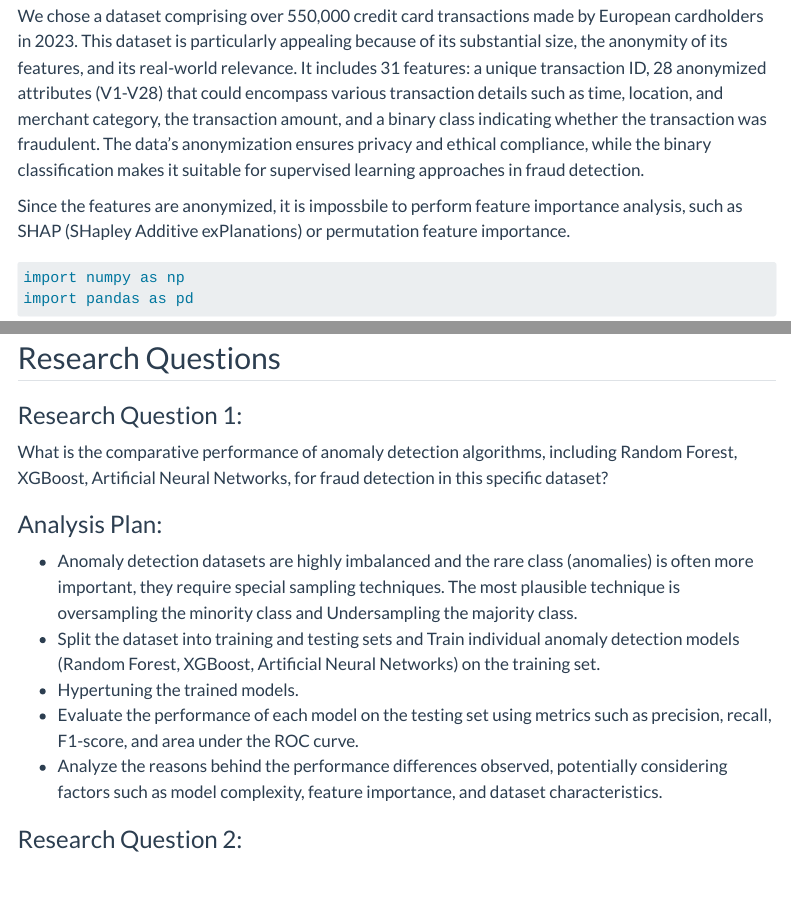
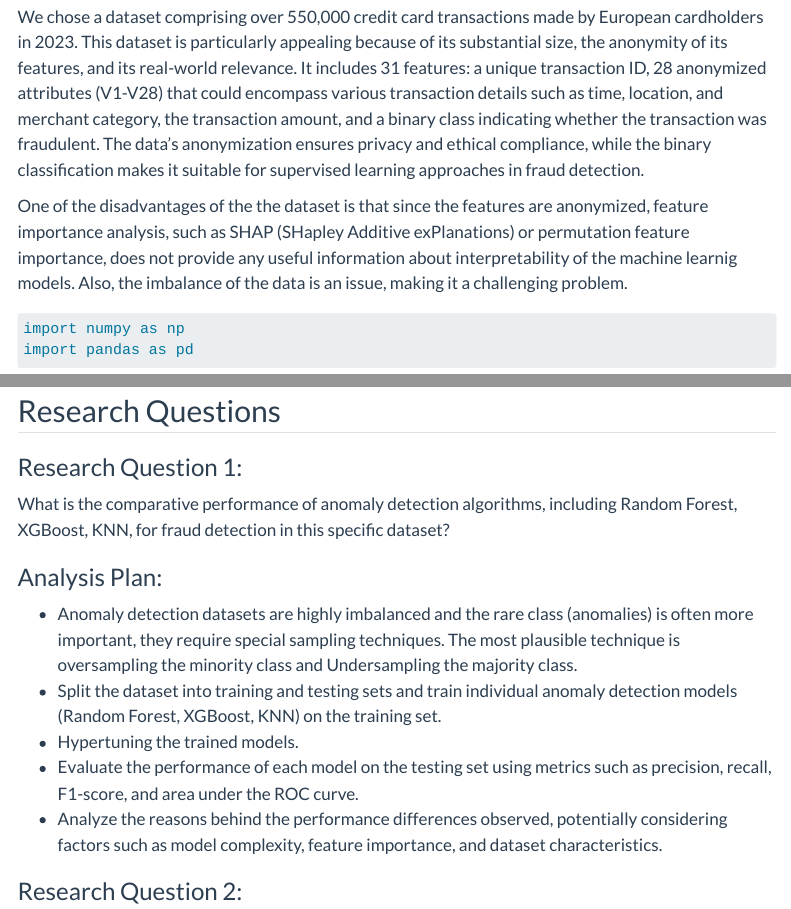
Before and after one commit to INFO523-S24/project-final-MiningMinds, a Quarto document (proposal.qmd): the page in a window 1100 px wide, from 1350 px down before the commit and from 1390 px down after it, so that both start at the same text, and a second part further down, joined at a grey line. Rendered offline with R 4.5, knitr and Pandoc in place of Quarto, with nearby package versions; some code elsewhere in the file could not run offline; menus at the side of the page are left out.

````diff
--- a/_quarto.yml
+++ b/_quarto.yml
@@ -6,7 +6,7 @@
   navbar:
     right:
       - icon: github
-        href: https://github.com/INFO523-S24/project-final # Need to change to your project repo
+        href: https://github.com/INFO523-S24/project-final-MiningMinds # Need to change to your project repo
     left:
       - text: Project
         href: index.qmd
--- a/proposal.qmd
+++ b/proposal.qmd
@@ -39,7 +41,7 @@
 
 We chose a dataset comprising over 550,000 credit card transactions made by European cardholders in 2023. This dataset is particularly appealing because of its substantial size, the anonymity of its features, and its real-world relevance. It includes 31 features: a unique transaction ID, 28 anonymized attributes (V1-V28) that could encompass various transaction details such as time, location, and merchant category, the transaction amount, and a binary class indicating whether the transaction was fraudulent. The data's anonymization ensures privacy and ethical compliance, while the binary classification makes it suitable for supervised learning approaches in fraud detection.
 
-Since the features are anonymized, it is impossbile to perform feature importance analysis, such as SHAP (SHapley Additive exPlanations) or permutation feature importance.
+One of the disadvantages of the the dataset is that since the features are anonymized, feature importance analysis, such as SHAP (SHapley Additive exPlanations) or permutation feature importance, does not provide any useful information about interpretability of the machine learnig models. Also, the  imbalance of the data is an issue, making it a challenging problem.
 
 ```{python}
 #| label: load-pkgs
@@ -75,13 +77,13 @@
 ## Research Questions
 
 ### Research Question 1:
-What is the comparative performance of anomaly detection algorithms, including Random Forest, XGBoost, Artificial Neural Networks, for fraud detection in this specific dataset?
+What is the comparative performance of anomaly detection algorithms, including Random Forest, XGBoost, KNN, for fraud detection in this specific dataset?
 
 ### Analysis Plan:
 
 - Anomaly detection datasets are highly imbalanced and the rare class (anomalies) is often more important, they require special sampling techniques. The most plausible technique is oversampling the minority class and Undersampling the majority class.
 - Split the dataset into training and testing sets and
-Train individual anomaly detection models (Random Forest, XGBoost, Artificial Neural Networks) on the training set.
+train individual anomaly detection models (Random Forest, XGBoost, KNN) on the training set.
 - Hypertuning the trained models.
 - Evaluate the performance of each model on the testing set using metrics such as precision, recall, F1-score, and area under the ROC curve.
 - Analyze the reasons behind the performance differences observed, potentially considering factors such as model complexity, feature importance, and dataset characteristics.
````
Also changed, not shown: proposal.qmd (4 more changed lines), 90 other files.
